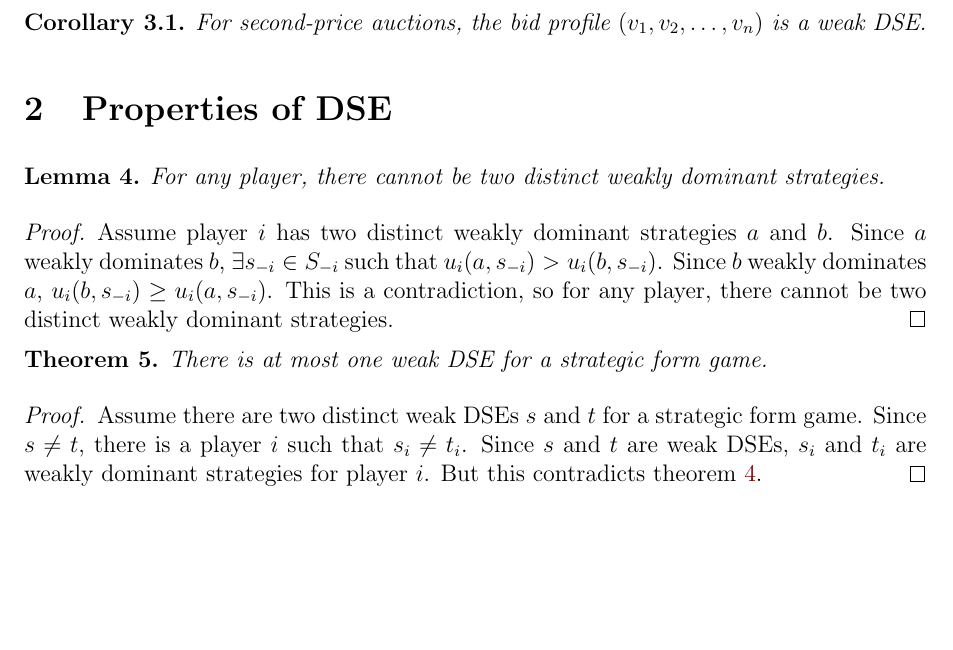
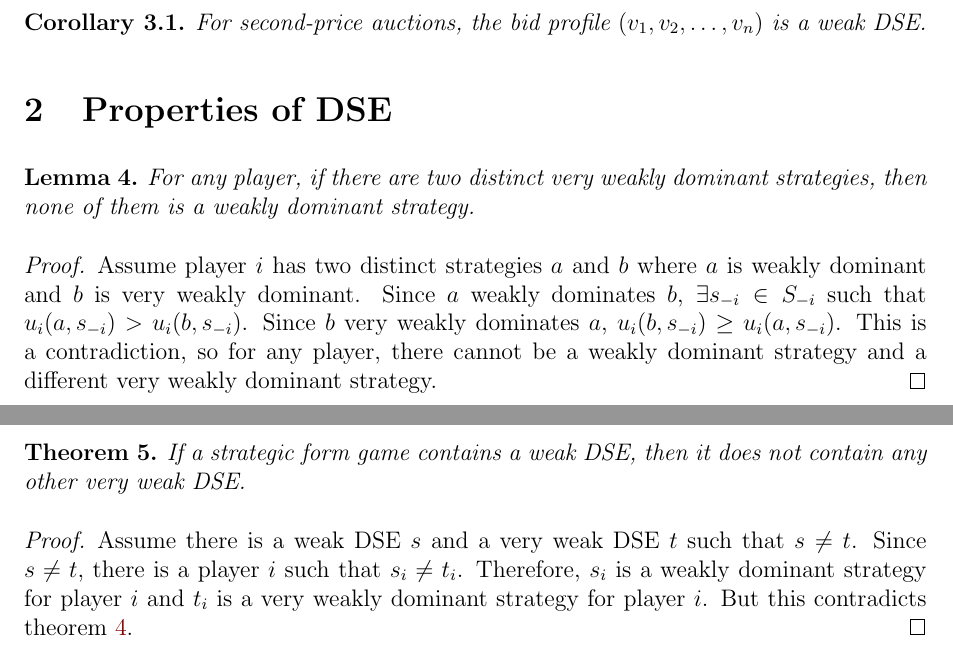
Before and after one commit to sharmaeklavya2/notes-source, a LaTeX document (src/game-theory/02-dse.tex): part of page 4 of 4 before the commit and two parts of pages 4 and 5 of 5 after it, the two joined at a grey line, cut so that both start at the same text, the shorter picture padded with empty space. Compiled offline with pdfLaTeX.

Commit message:
game-theory: 02-dse: improve theorem on multiple DSEs

```diff
--- a/src/game-theory/02-dse.tex
+++ b/src/game-theory/02-dse.tex
@@ -248,24 +248,28 @@ For second-price auctions, the bid profile $(v_1, v_2, \ldots, v_n)$ is a weak D
 
 \begin{lemma}
 \label{thm:no-weak-dom-strategy}
-For any player, there cannot be two distinct weakly dominant strategies.
+For any player, if there are two distinct very weakly dominant strategies,
+then none of them is a weakly dominant strategy.
 \end{lemma}
 \begin{proof}
-Assume player $i$ has two distinct weakly dominant strategies $a$ and $b$.
+Assume player $i$ has two distinct strategies $a$ and $b$
+where $a$ is weakly dominant and $b$ is very weakly dominant.
 Since $a$ weakly dominates $b$, $\exists s_{-i} \in S_{-i}$ such that
 $u_i(a, s_{-i}) > u_i(b, s_{-i})$.
-Since $b$ weakly dominates $a$, $u_i(b, s_{-i}) \ge u_i(a, s_{-i})$.
+Since $b$ very weakly dominates $a$, $u_i(b, s_{-i}) \ge u_i(a, s_{-i})$.
 This is a contradiction, so for any player,
-there cannot be two distinct weakly dominant strategies.
+there cannot be a weakly dominant strategy and a different very weakly dominant strategy.
 \end{proof}
 
 \begin{theorem}
-There is at most one weak DSE for a strategic form game.
+If a strategic form game contains a weak DSE, then it does not contain
+any other very weak DSE.
 \end{theorem}
 \begin{proof}
-Assume there are two distinct weak DSEs $s$ and $t$ for a strategic form game.
+Assume there is a weak DSE $s$ and a very weak DSE $t$ such that $s \neq t$.
 Since $s \neq t$, there is a player $i$ such that $s_i \neq t_i$.
-Since $s$ and $t$ are weak DSEs, $s_i$ and $t_i$ are weakly dominant strategies for player $i$.
+Therefore, $s_i$ is a weakly dominant strategy for player $i$
+and $t_i$ is a very weakly dominant strategy for player $i$.
 But this contradicts \cref{thm:no-weak-dom-strategy}.
 \end{proof}
 
```
